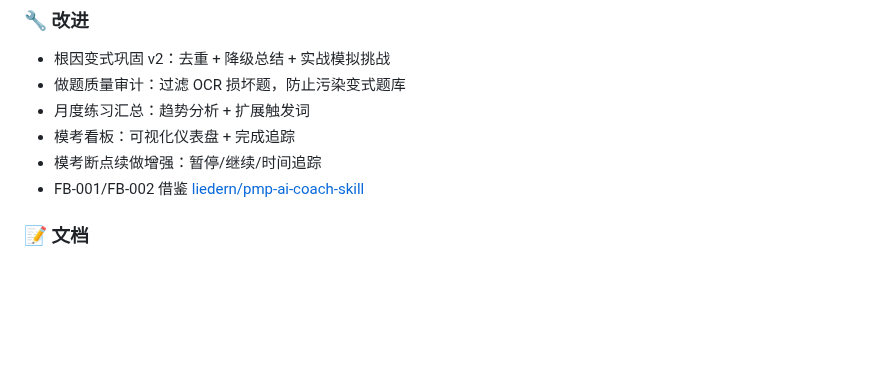
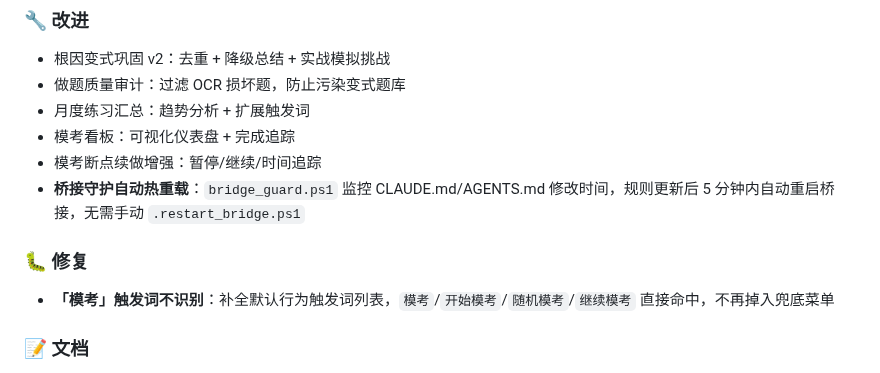
Before and after one commit to Lucile-ya/pmp-athena, a Markdown page: CHANGELOG.md, the part around the change. Drawn GitHub-style; blank space fills up the shorter version.

Commit message:
docs: update CHANGELOG — bridge guard auto-reload + 模考 trigger fix

```diff
--- a/CHANGELOG.md
+++ b/CHANGELOG.md
@@ -35,7 +35,11 @@
 - 月度练习汇总：趋势分析 + 扩展触发词
 - 模考看板：可视化仪表盘 + 完成追踪
 - 模考断点续做增强：暂停/继续/时间追踪
-- FB-001/FB-002 借鉴 [liedern/pmp-ai-coach-skill](https://github.com/liedern/pmp-ai-coach-skill)
+- **桥接守护自动热重载**：`bridge_guard.ps1` 监控 CLAUDE.md/AGENTS.md 修改时间，规则更新后 5 分钟内自动重启桥接，无需手动 `.restart_bridge.ps1`
+
+### 🐛 修复
+
+- **「模考」触发词不识别**：补全默认行为触发词列表，`模考`/`开始模考`/`随机模考`/`继续模考` 直接命中，不再掉入兜底菜单
 
 ### 📝 文档
 
```
